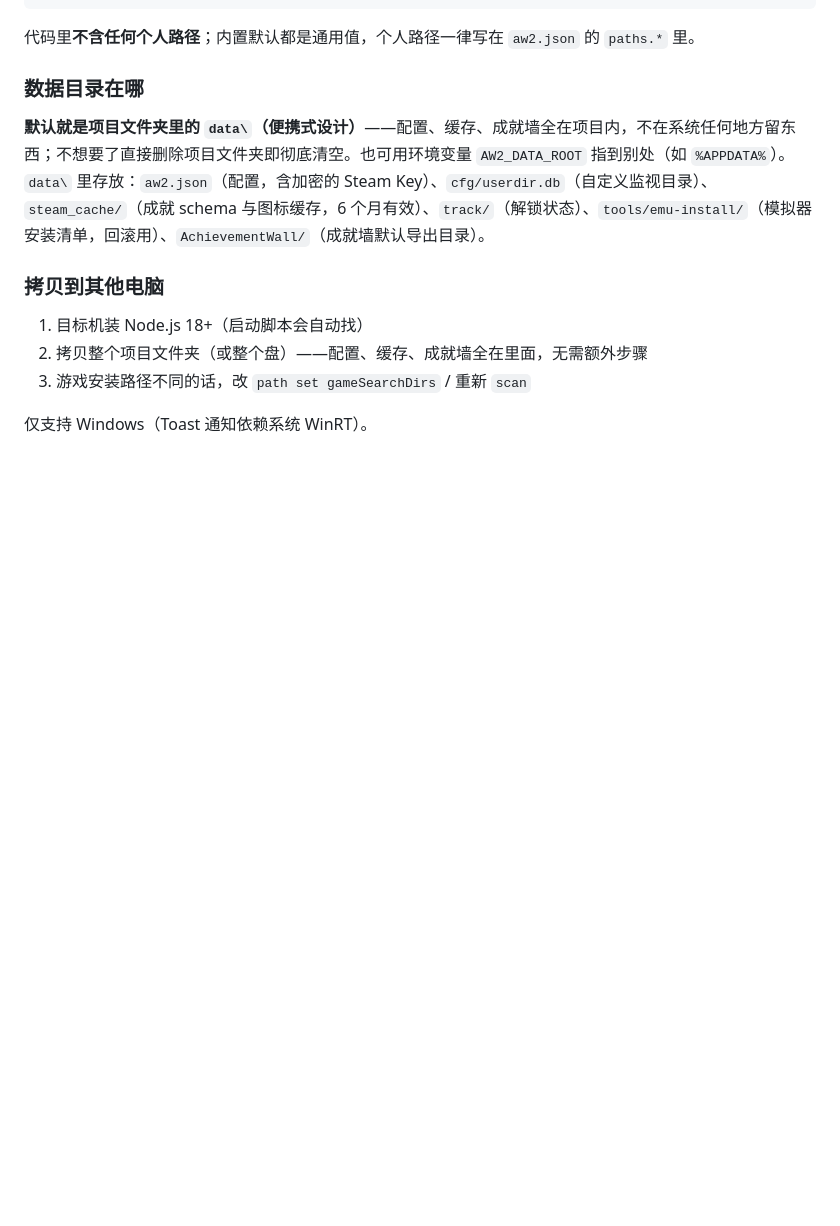
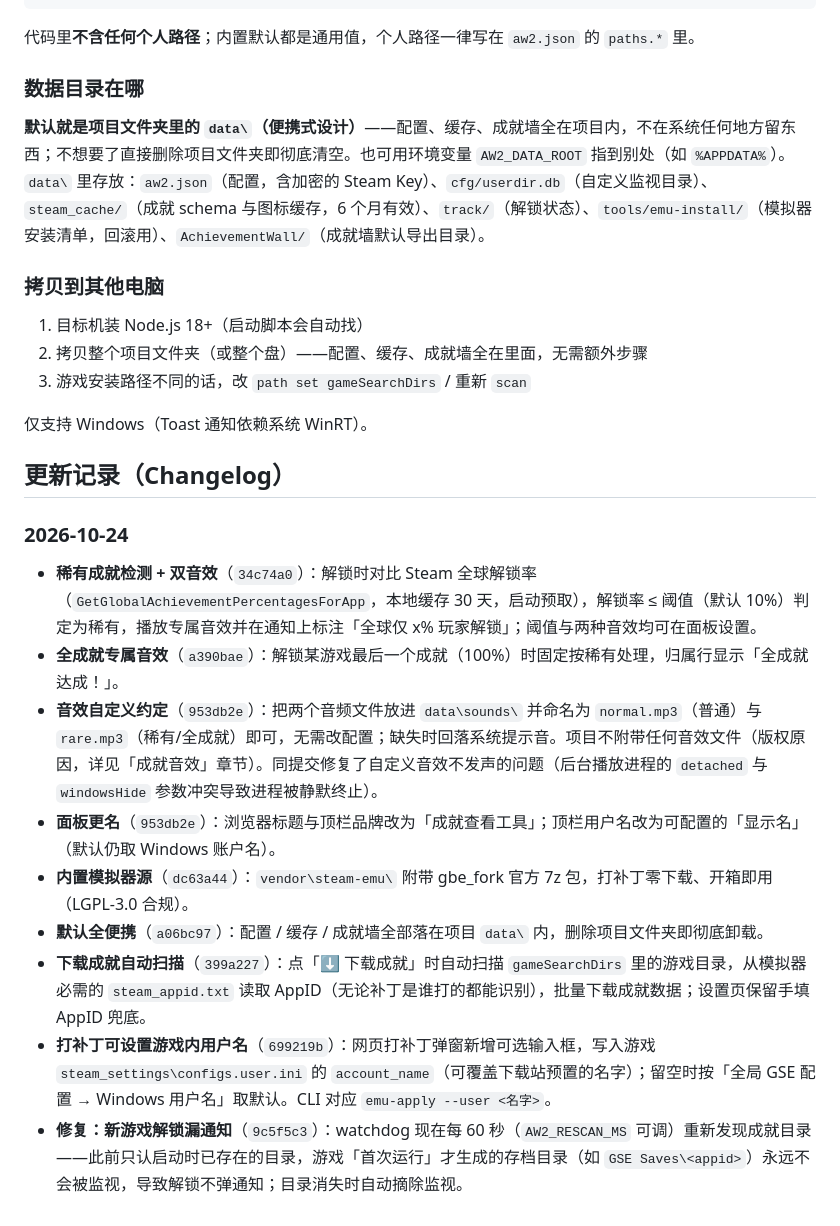
Before and after one commit to littlebark/achievement-watcher-ng, a Markdown page: README.md, the part around the change. GitHub-like rendering; blank space fills up the shorter version.

Commit message:
docs: README 新增更新记录（2026-10-24）

```diff
--- a/README.md
+++ b/README.md
@@ -259,3 +259,17 @@ node src\cli.js path reset <字段>                    :: 恢复内置默认
 3. 游戏安装路径不同的话，改 `path set gameSearchDirs` / 重新 `scan`
 
 仅支持 Windows（Toast 通知依赖系统 WinRT）。
+
+## 更新记录（Changelog）
+
+### 2026-10-24
+
+- **稀有成就检测 + 双音效**（`34c74a0`）：解锁时对比 Steam 全球解锁率（`GetGlobalAchievementPercentagesForApp`，本地缓存 30 天，启动预取），解锁率 ≤ 阈值（默认 10%）判定为稀有，播放专属音效并在通知上标注「全球仅 x% 玩家解锁」；阈值与两种音效均可在面板设置。
+- **全成就专属音效**（`a390bae`）：解锁某游戏最后一个成就（100%）时固定按稀有处理，归属行显示「全成就达成！」。
+- **音效自定义约定**（`953db2e`）：把两个音频文件放进 `data\sounds\` 并命名为 `normal.mp3`（普通）与 `rare.mp3`（稀有/全成就）即可，无需改配置；缺失时回落系统提示音。项目不附带任何音效文件（版权原因，详见「成就音效」章节）。同提交修复了自定义音效不发声的问题（后台播放进程的 `detached` 与 `windowsHide` 参数冲突导致进程被静默终止）。
+- **面板更名**（`953db2e`）：浏览器标题与顶栏品牌改为「成就查看工具」；顶栏用户名改为可配置的「显示名」（默认仍取 Windows 账户名）。
+- **内置模拟器源**（`dc63a44`）：`vendor\steam-emu\` 附带 gbe_fork 官方 7z 包，打补丁零下载、开箱即用（LGPL-3.0 合规）。
+- **默认全便携**（`a06bc97`）：配置 / 缓存 / 成就墙全部落在项目 `data\` 内，删除项目文件夹即彻底卸载。
+- **下载成就自动扫描**（`399a227`）：点「⬇ 下载成就」时自动扫描 `gameSearchDirs` 里的游戏目录，从模拟器必需的 `steam_appid.txt` 读取 AppID（无论补丁是谁打的都能识别），批量下载成就数据；设置页保留手填 AppID 兜底。
+- **打补丁可设置游戏内用户名**（`699219b`）：网页打补丁弹窗新增可选输入框，写入游戏 `steam_settings\configs.user.ini` 的 `account_name`（可覆盖下载站预置的名字）；留空时按「全局 GSE 配置 → Windows 用户名」取默认。CLI 对应 `emu-apply --user <名字>`。
+- **修复：新游戏解锁漏通知**（`9c5f5c3`）：watchdog 现在每 60 秒（`AW2_RESCAN_MS` 可调）重新发现成就目录——此前只认启动时已存在的目录，游戏「首次运行」才生成的存档目录（如 `GSE Saves\<appid>`）永远不会被监视，导致解锁不弹通知；目录消失时自动摘除监视。
```
